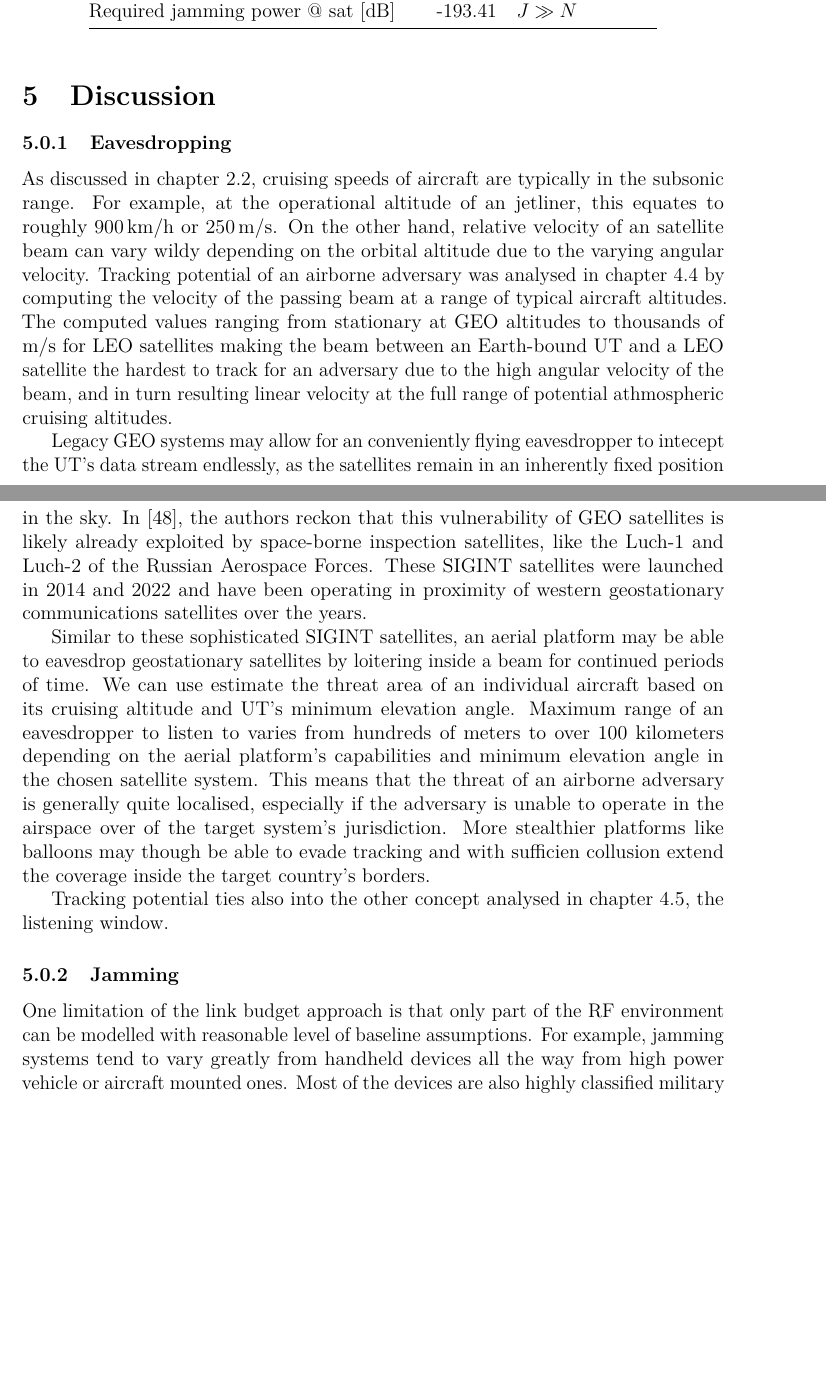
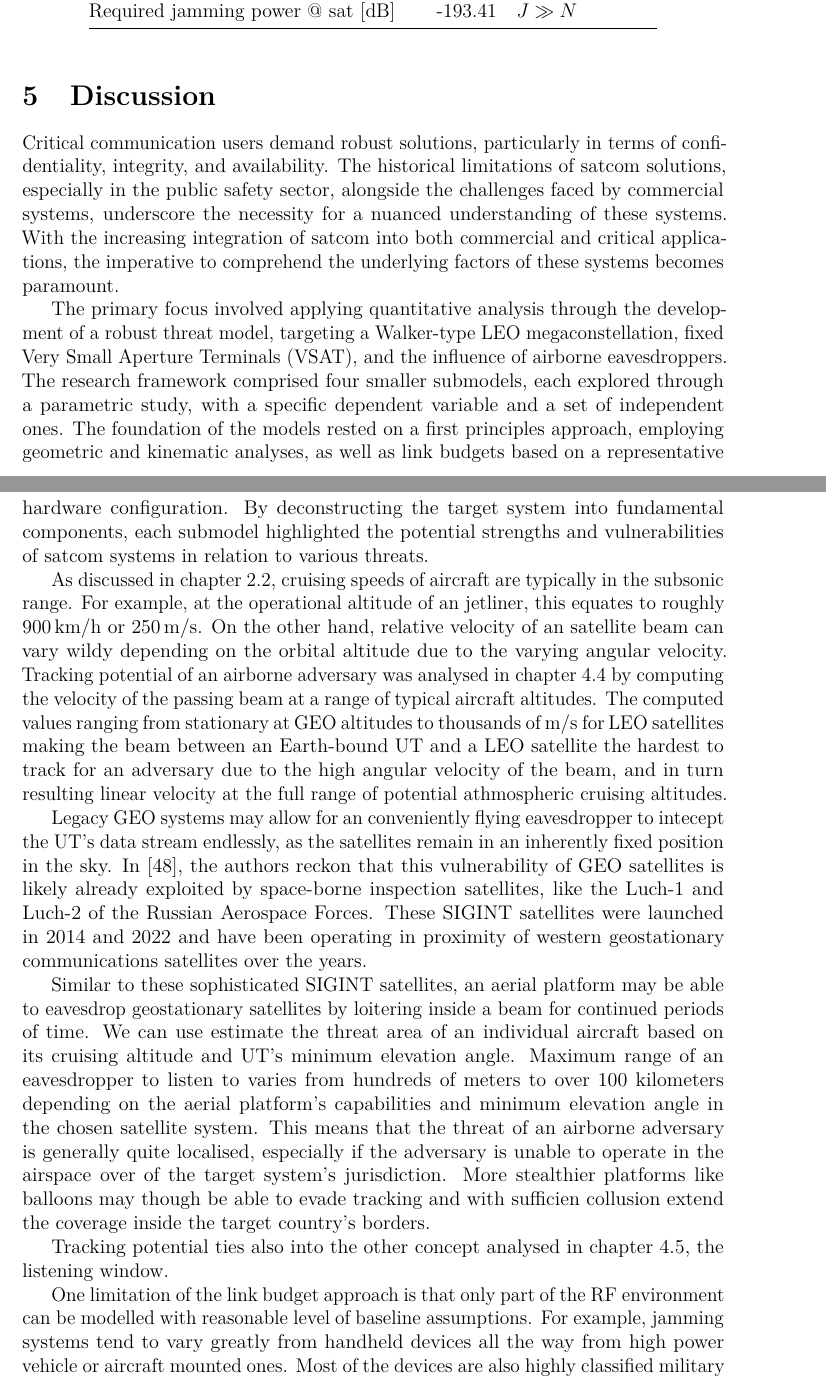
Before and after one commit to msaynevirta/vsat-uplink-interception, a LaTeX thesis (doc/main.tex): two parts of pages 39 and 40 of 49, joined at a grey line, cut so that both start at the same text, the shorter picture padded with empty space. The pictures show the PDF file doc/main.pdf that the author committed with the source.

Commit message:
Discussion restructuring

```diff
--- a/doc/main.tex
+++ b/doc/main.tex
@@ -1411,7 +1411,12 @@ The spectrum of jamming devices varies from handheld ones all the way from high
 Most of the devices are highly classified military technology, exacerbating the issue of data scarcity even further.
 
 \section{Discussion}
-\subsubsection{Eavesdropping}
+
+Critical communication users demand robust solutions, particularly in terms of confidentiality, integrity, and availability. The historical limitations of satcom solutions, especially in the public safety sector, alongside the challenges faced by commercial systems, underscore the necessity for a nuanced understanding of these systems. With the increasing integration of satcom into both commercial and critical applications, the imperative to comprehend the underlying factors of these systems becomes paramount.
+
+The primary focus involved applying quantitative analysis through the development of a robust threat model, targeting a Walker-type LEO megaconstellation, fixed Very Small Aperture Terminals (VSAT), and the influence of airborne eavesdroppers. The research framework comprised four smaller submodels, each explored through a parametric study, with a specific dependent variable and a set of independent ones.
+The foundation of the models rested on a first principles approach, employing geometric and kinematic analyses, as well as link budgets based on a representative hardware configuration.
+By deconstructing the target system into fundamental components, each submodel highlighted the potential strengths and vulnerabilities of satcom systems in relation to various threats.
 
 %- TODO: orbital motion in leo -> limits the listening window to minutes -> comint very difficult with individual receivers, requires large scale collusion between receivers and large data transfers
 
@@ -1435,8 +1440,6 @@ Similar to these sophisticated SIGINT satellites, an aerial platform may be able
 Tracking potential ties also into the other concept analysed in chapter \ref{ch-results-submodel-3-window}, the listening window.
 
 %- wideband nature of the waveform -> higher end receiving equipment for signal capture.
-
-\subsubsection{Jamming}
 
 One limitation of the link budget approach is that only part of the RF environment can be modelled with reasonable level of baseline assumptions. For example, jamming systems tend to vary greatly from handheld devices all the way from high power vehicle or aircraft mounted ones. Most of the devices are also highly classified military technology data availability being the key issue.
 
```
Also changed, not shown: doc/main.pdf.
